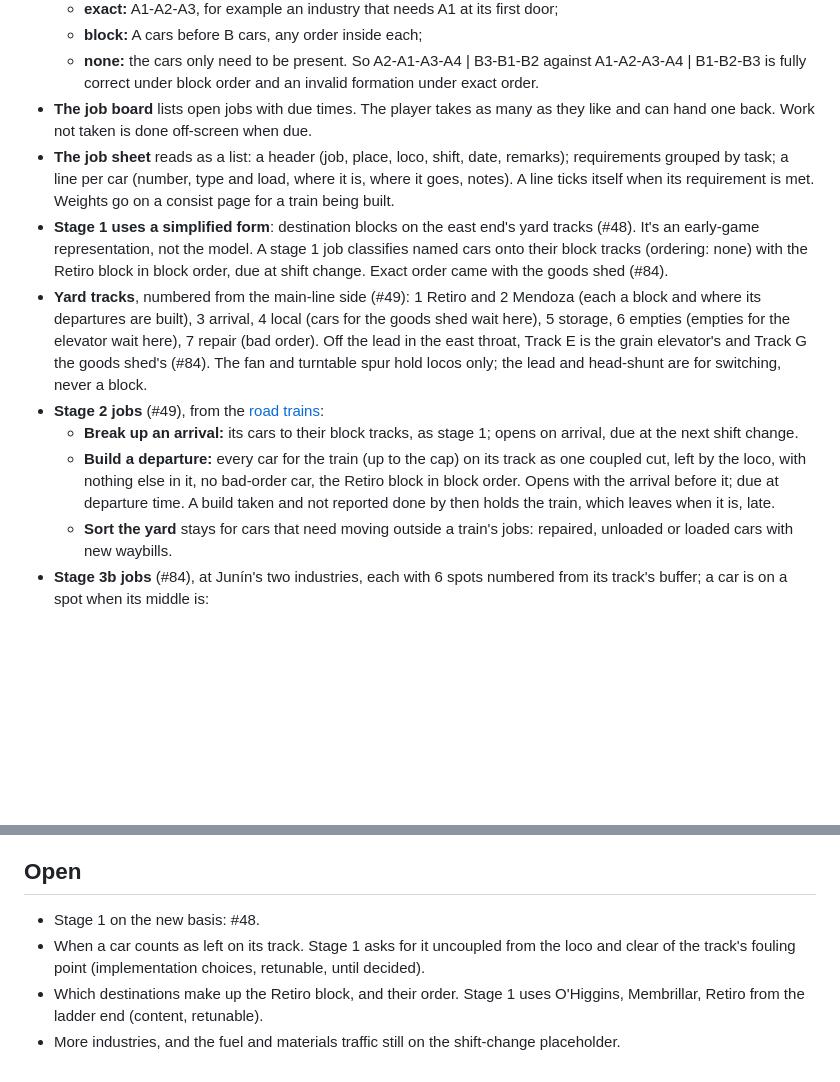
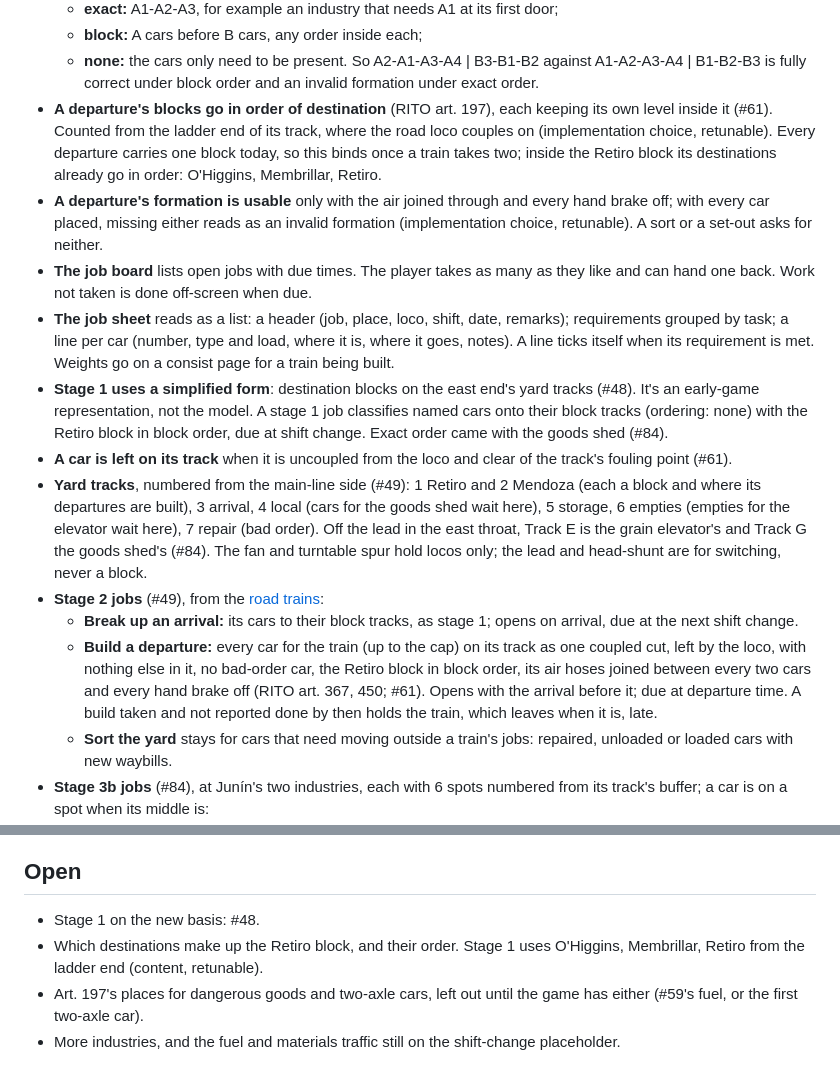
Before and after one commit to GodOfWards/Switching-yard, a Markdown page: docs/design/jobs.md, 2 parts joined by grey strips. Rendered like a GitHub page; blank space fills up the shorter version.

```diff
--- a/docs/design/jobs.md
+++ b/docs/design/jobs.md
@@ -22,6 +22,16 @@ can span the yard and the industries near it.
   - **none:** the cars only need to be present.
   So A2-A1-A3-A4 | B3-B1-B2 against A1-A2-A3-A4 | B1-B2-B3 is fully correct
   under block order and an invalid formation under exact order.
+- **A departure's blocks go in order of destination** (RITO art. 197),
+  each keeping its own level inside it (#61). Counted from the ladder
+  end of its track, where the road loco couples on (implementation
+  choice, retunable). Every departure carries one block today, so this
+  binds once a train takes two; inside the Retiro block its destinations
+  already go in order: O'Higgins, Membrillar, Retiro.
+- **A departure's formation is usable** only with the air joined through
+  and every hand brake off; with every car placed, missing either reads
+  as an invalid formation (implementation choice, retunable). A sort or a
+  set-out asks for neither.
 - **The job board** lists open jobs with due times. The player takes as
   many as they like and can hand one back. Work not taken is done
   off-screen when due.
@@ -35,6 +45,8 @@ can span the yard and the industries near it.
   model. A stage 1 job classifies named cars onto their block tracks
   (ordering: none) with the Retiro block in block order, due at shift
   change. Exact order came with the goods shed (#84).
+- **A car is left on its track** when it is uncoupled from the loco and
+  clear of the track's fouling point (#61).
 - **Yard tracks**, numbered from the main-line side (#49): 1 Retiro and
   2 Mendoza (each a block and where its departures are built), 3 arrival,
   4 local (cars for the goods shed wait here), 5 storage, 6 empties (empties
@@ -47,8 +59,10 @@ can span the yard and the industries near it.
     opens on arrival, due at the next shift change.
   - **Build a departure:** every car for the train (up to the cap) on its
     track as one coupled cut, left by the loco, with nothing else in it,
-    no bad-order car, the Retiro block in block order. Opens with the
-    arrival before it; due at departure time. A build taken and not
+    no bad-order car, the Retiro block in block order, its air hoses
+    joined between every two cars and every hand brake off (RITO art.
+    367, 450; #61). Opens with the arrival before it; due at departure
+    time. A build taken and not
     reported done by then holds the train, which leaves when it is, late.
   - **Sort the yard** stays for cars that need moving outside a train's
     jobs: repaired, unloaded or loaded cars with new waybills.
@@ -75,11 +89,10 @@ can span the yard and the industries near it.
 ## Open
 
 - Stage 1 on the new basis: #48.
-- When a car counts as left on its track. Stage 1 asks for it uncoupled
-  from the loco and clear of the track's fouling point (implementation
-  choices, retunable, until decided).
 - Which destinations make up the Retiro block, and their order. Stage 1
   uses O'Higgins, Membrillar, Retiro from the ladder end (content,
   retunable).
+- Art. 197's places for dangerous goods and two-axle cars, left out until
+  the game has either (#59's fuel, or the first two-axle car).
 - More industries, and the fuel and materials traffic still on the
   shift-change placeholder.
```
Also changed, not shown: docs/decisions.md (+17 -0 lines), docs/screenshots/v0.19.0-build-checks-portrait.png (added), 3 other files.
